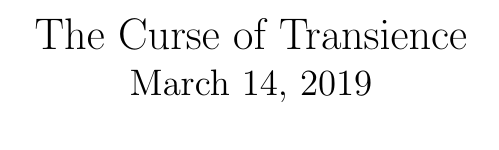
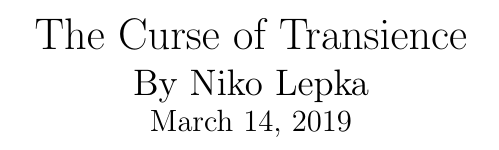
Before and after one commit to ElectricCoffee/Curse-of-Transience, a LaTeX book (main.tex): part of page 1 of 6, cut so that both start at the same text. Compiled offline with pdfLaTeX.

Commit message:
fix title

```diff
--- a/main.tex
+++ b/main.tex
@@ -5,7 +5,8 @@
 \begin{titlepage}
     \begin{center}
         \LARGE{The Curse of Transience}\\
-        \Large{\today}
+        \Large{By Niko Lepka}\\
+        \large{\today}
     \end{center}
 \end{titlepage}
 \thispagestyle{empty}
```
